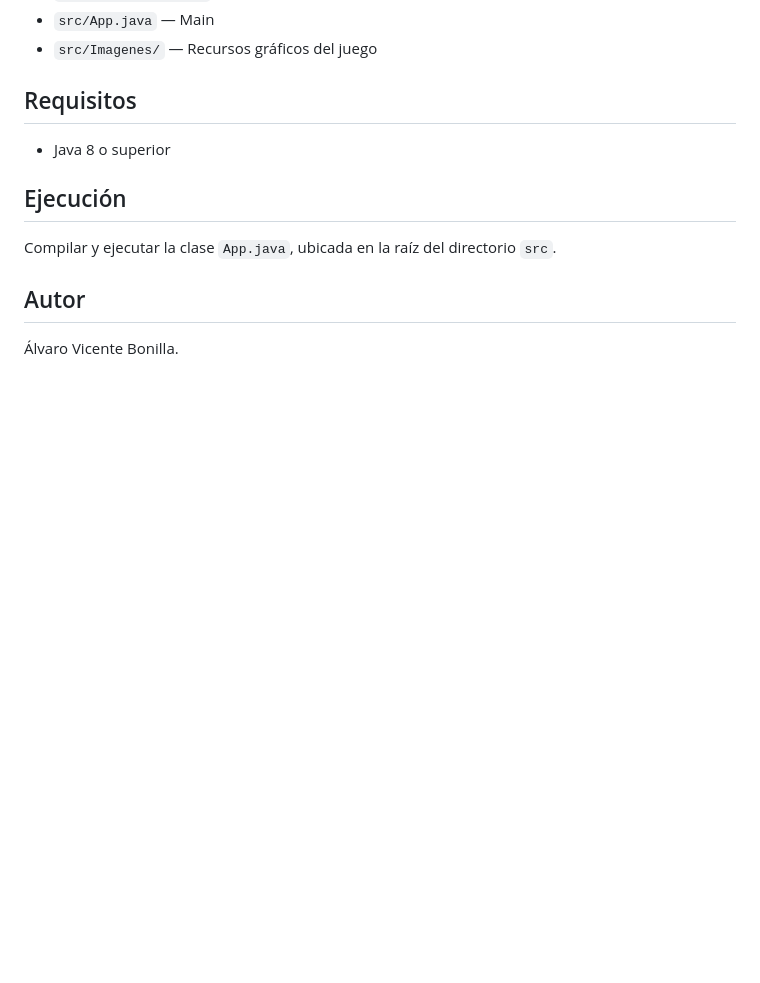
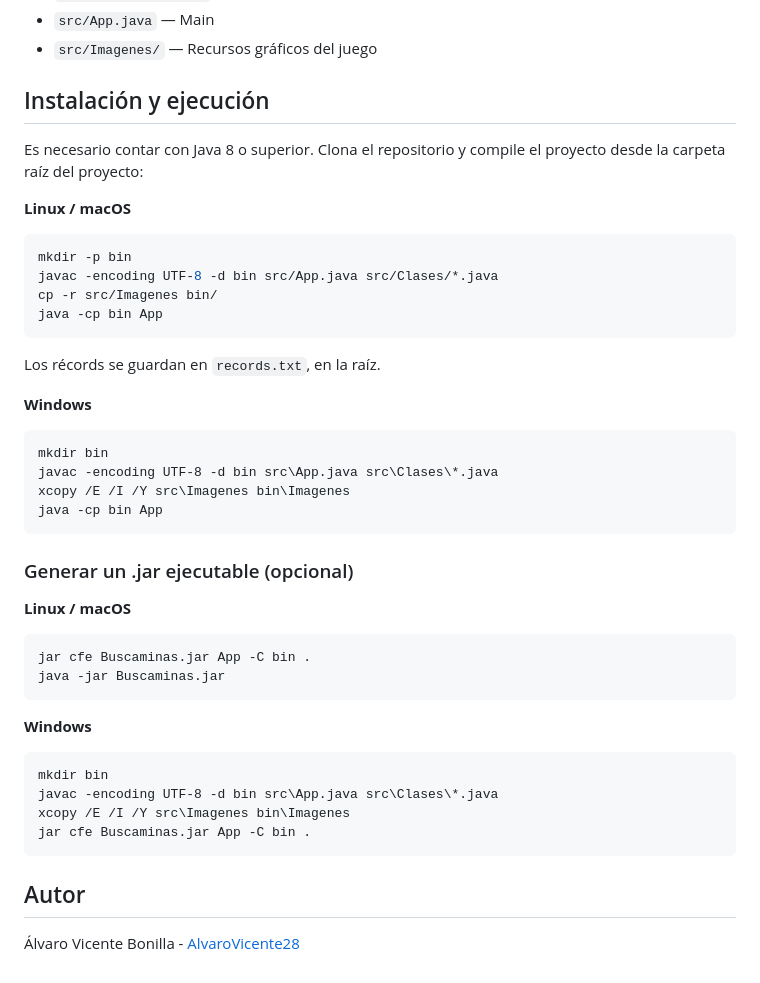
Before and after one commit to AlvaroVicente28/Buscaminas, a Markdown page: README.md, the part around one of its changes. Rendered like a GitHub page; blank space fills up the shorter version.

````diff
--- a/README.md
+++ b/README.md
@@ -32,14 +38,42 @@ Las imágenes utilizadas en el juego (números, banderilla e icono de la aplicac
 - `src/App.java` — Main
 - `src/Imagenes/` — Recursos gráficos del juego
 
-## Requisitos
+## Instalación y ejecución
 
-- Java 8 o superior
+Es necesario contar con Java 8 o superior. Clona el repositorio y compile el proyecto desde la carpeta raíz del proyecto:
 
-## Ejecución
+**Linux / macOS**
+```bash
+mkdir -p bin
+javac -encoding UTF-8 -d bin src/App.java src/Clases/*.java
+cp -r src/Imagenes bin/
+java -cp bin App
+```
 
-Compilar y ejecutar la clase `App.java`, ubicada en la raíz del directorio `src`.
+Los récords se guardan en `records.txt`, en la raíz.
+
+**Windows**
+```
+mkdir bin
+javac -encoding UTF-8 -d bin src\App.java src\Clases\*.java
+xcopy /E /I /Y src\Imagenes bin\Imagenes
+java -cp bin App
+```
+
+### Generar un .jar ejecutable (opcional)
+**Linux / macOS**
+```bash
+jar cfe Buscaminas.jar App -C bin .
+java -jar Buscaminas.jar
+```
+**Windows**
+```
+mkdir bin
+javac -encoding UTF-8 -d bin src\App.java src\Clases\*.java
+xcopy /E /I /Y src\Imagenes bin\Imagenes
+jar cfe Buscaminas.jar App -C bin .
+```
 
 ## Autor
 
-Álvaro Vicente Bonilla.
+Álvaro Vicente Bonilla - [AlvaroVicente28](https://github.com/AlvaroVicente28)
````
Also changed, not shown: other parts of README.md (+12 -6 lines), docs/screenshot/Pantalla Inicial.png (added), docs/screenshot/Partida.png (added).
